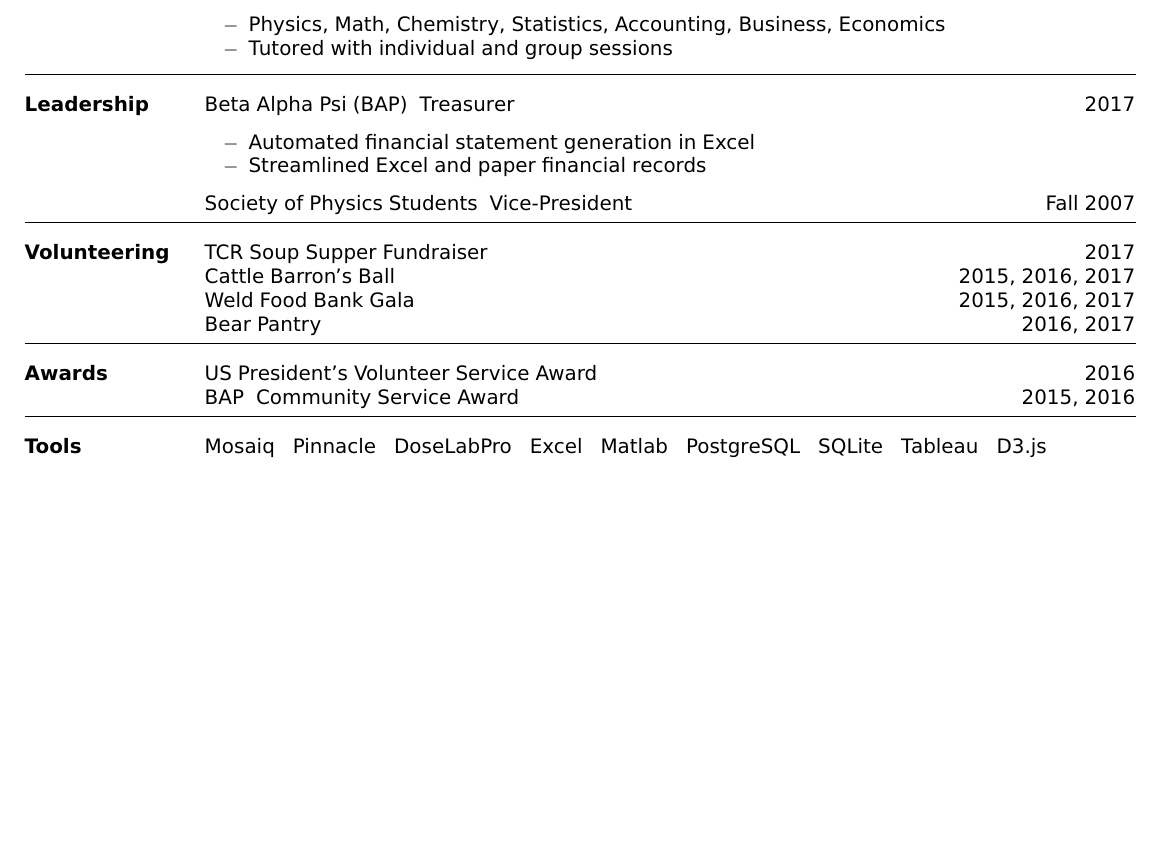
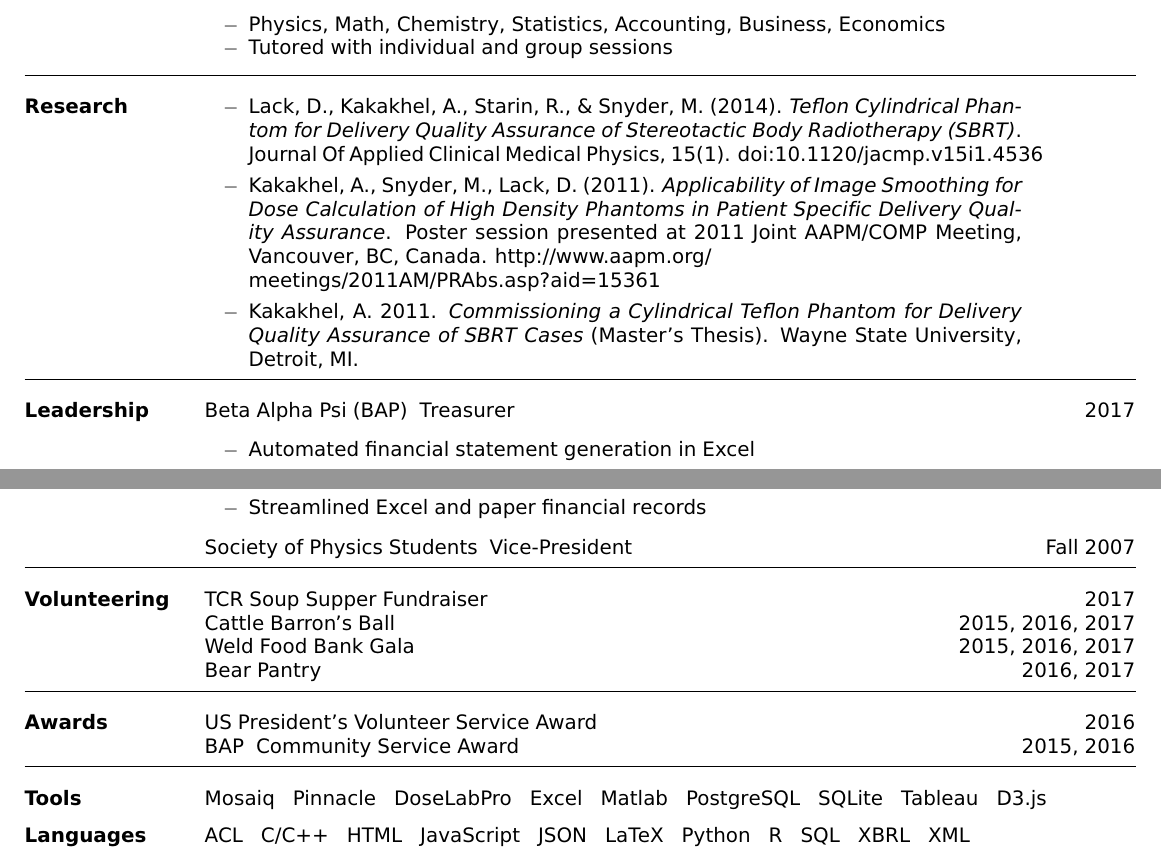
Before and after one commit to 3kakakhel/resume-medphys-latex, a LaTeX CV (Resume-Kakakhel-Ali-MedPhys.tex): part of the page before the commit and two parts of pages 1 and 2 of 2 after it, the two joined at a grey line, cut so that both start at the same text, the shorter picture padded with empty space. Compiled offline with pdfLaTeX.

Commit message:
Return research information to the resume.

```diff
--- a/Resume-Kakakhel-Ali-MedPhys.tex
+++ b/Resume-Kakakhel-Ali-MedPhys.tex
@@ -108,6 +108,17 @@ Medical Physics, 3D Printing, Data Analytics, Programming       & Greeley,\ \ \
     \end{itemize}
 \item[\rule{196mm}{0.5pt}]
 %
+% Research
+%
+\item[Research]
+    \begin{itemize}[rightmargin=2cm]%,noitemsep]%,topsep=-3px]
+        \item Lack, D., Kakakhel, A., Starin, R., \& Snyder, M. (2014). \textit{Teflon Cylindrical Phantom for Delivery Quality Assurance of Stereotactic Body Radiotherapy (SBRT)}. Journal Of Applied Clinical Medical Physics, 15(1). doi:10.1120/jacmp.v15i1.4536
+        \item Kakakhel, A., Snyder, M., Lack, D. (2011). \textit{Applicability of Image Smoothing for Dose Calculation of High Density Phantoms in Patient Specific Delivery Quality Assurance}. Poster session presented at 2011 Joint AAPM/COMP Meeting, Vancouver, BC, Canada. http://www.aapm.org/ \\ meetings/2011AM/PRAbs.asp?aid=15361
+        \item Kakakhel, A. 2011. \textit{Commissioning a Cylindrical Teflon Phantom for Delivery Quality Assurance of SBRT Cases} (Master's Thesis). Wayne State University, Detroit, MI.
+    \end{itemize}
+\item[\rule{196mm}{0.5pt}]
+
+%
 % Leadership
 %
 \item[Leadership]
@@ -151,8 +162,8 @@ Medical Physics, 3D Printing, Data Analytics, Programming       & Greeley,\ \ \
 \item[Tools]
     Mosaiq\ \ \ Pinnacle\ \ \ DoseLabPro\ \ \ Excel\ \ \ Matlab\ \ \ PostgreSQL\ \ \ SQLite\ \ \ Tableau\ \ \ D3.js\\
 
-% \item[Languages]
-%     ACL\ \ \ C/C++\ \ \ HTML\ \ \ JavaScript\ \ \ JSON\ \ \ LaTeX\ \ \ Python\ \ \ R\ \ \ SQL\ \ \ XBRL\ \ \ XML
+\item[Languages]
+    ACL\ \ \ C/C++\ \ \ HTML\ \ \ JavaScript\ \ \ JSON\ \ \ LaTeX\ \ \ Python\ \ \ R\ \ \ SQL\ \ \ XBRL\ \ \ XML
 
 % \item[Productivity]
 % Microsoft Office, LibreOffice\\
```
